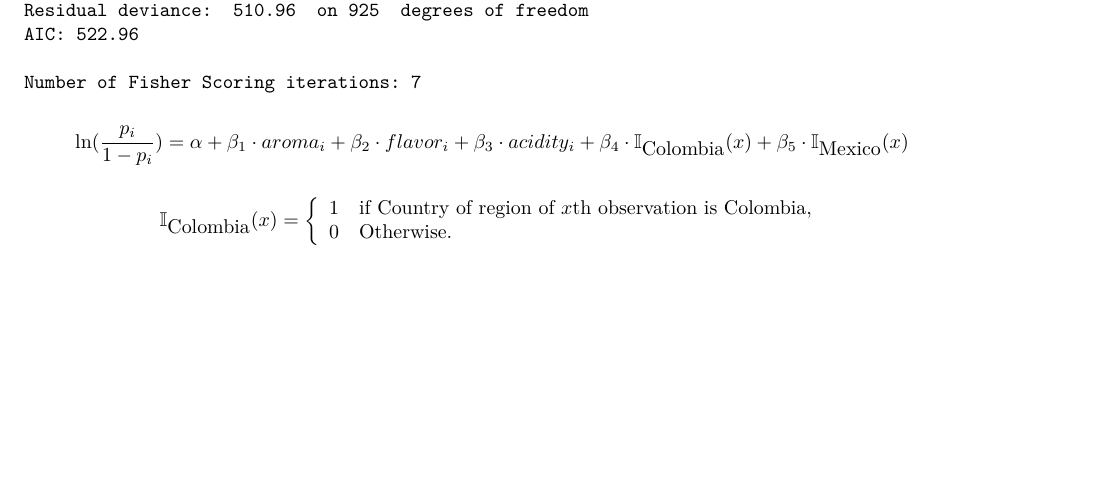
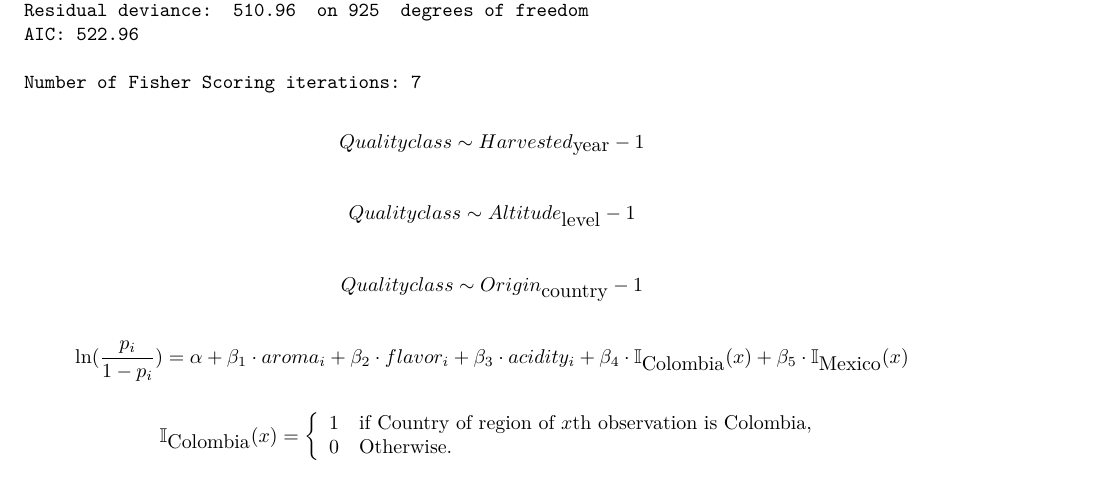
Before and after one commit to brent-strong/DAS2022-Group-09, an R Markdown document (Group_9_Analysis.RMD): part of page 15 of 16, cut so that both start at the same text, the shorter picture padded with empty space. Rendered offline with R 4.5, knitr and Pandoc, then LaTeX, with nearby package versions; some code elsewhere in the file could not run offline; the gapminder table comes from the copy in Python's plotly package.

Commit message:
Update Group_9_Analysis.RMD

````diff
--- a/Group_9_Analysis.RMD
+++ b/Group_9_Analysis.RMD
@@ -430,6 +430,13 @@ qchisq(df = 1, p = 0.95)
 summary(model3)
 ```
 
+$$ Qualityclass \sim Harvested_{\mbox{year}} - 1$$
+
+$$ Qualityclass \sim Altitude_{\mbox{level}} - 1 $$
+
+$$ Qualityclass \sim Origin_{\mbox{country}} - 1 $$
+
+
 $$\ln(\frac{p_i}{1-p_i}) = \alpha + \beta_1 \cdot aroma_i+ \beta_2 \cdot flavor_i+ \beta_3 \cdot acidity_i+ \beta_4 \cdot \mathbb{I}_{\mbox{Colombia}}(x)+ \beta_5 \cdot \mathbb{I}_{\mbox{Mexico}}(x)$$
 
 $$\mathbb{I}_{\mbox{Colombia}}(x)=\left\{ \begin{array}{ll} 1 ~~~ \mbox{if Country of region of} ~ x \mbox{th observation is Colombia},\\ 0 ~~~ \mbox{Otherwise}.\\ \end{array} \right. $$
````
